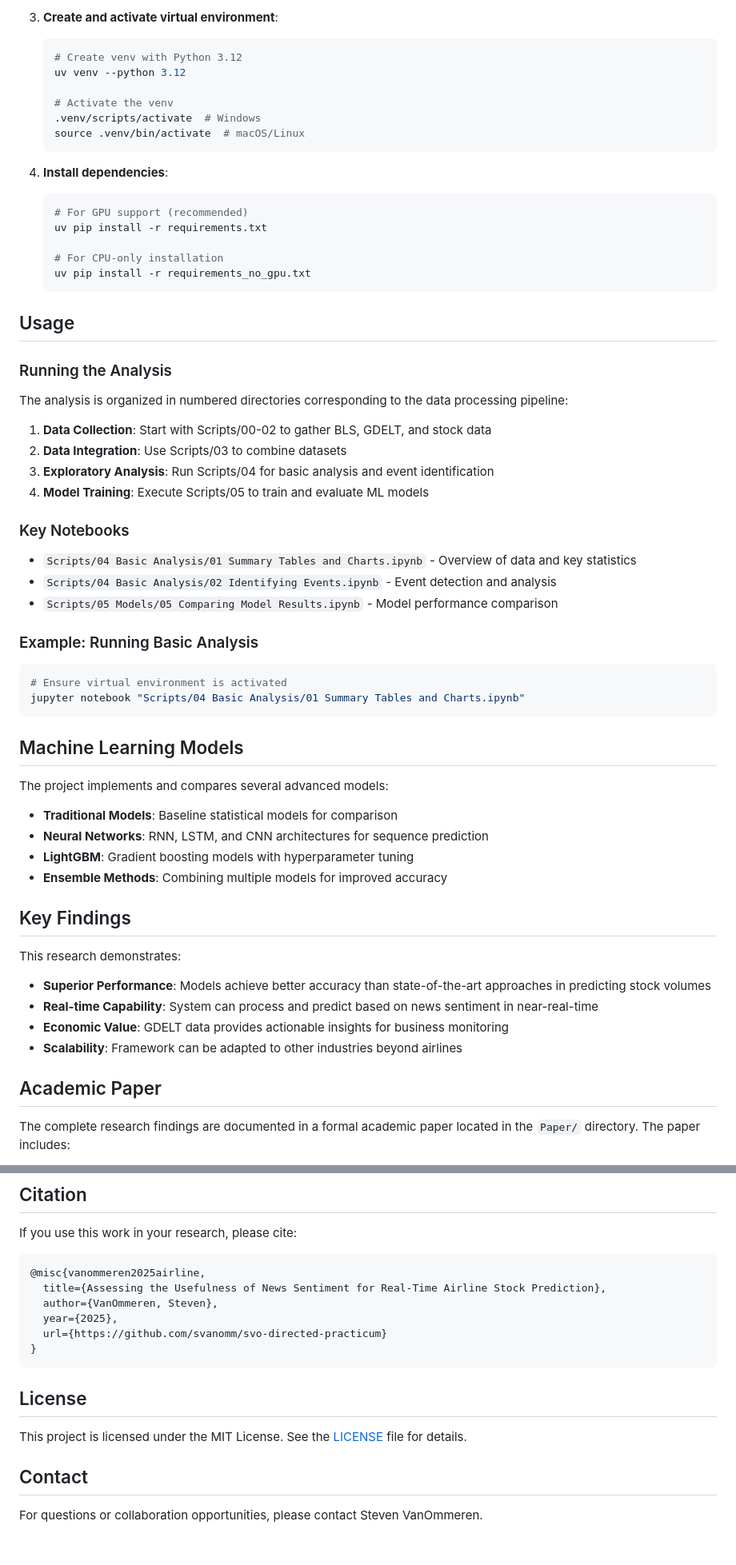
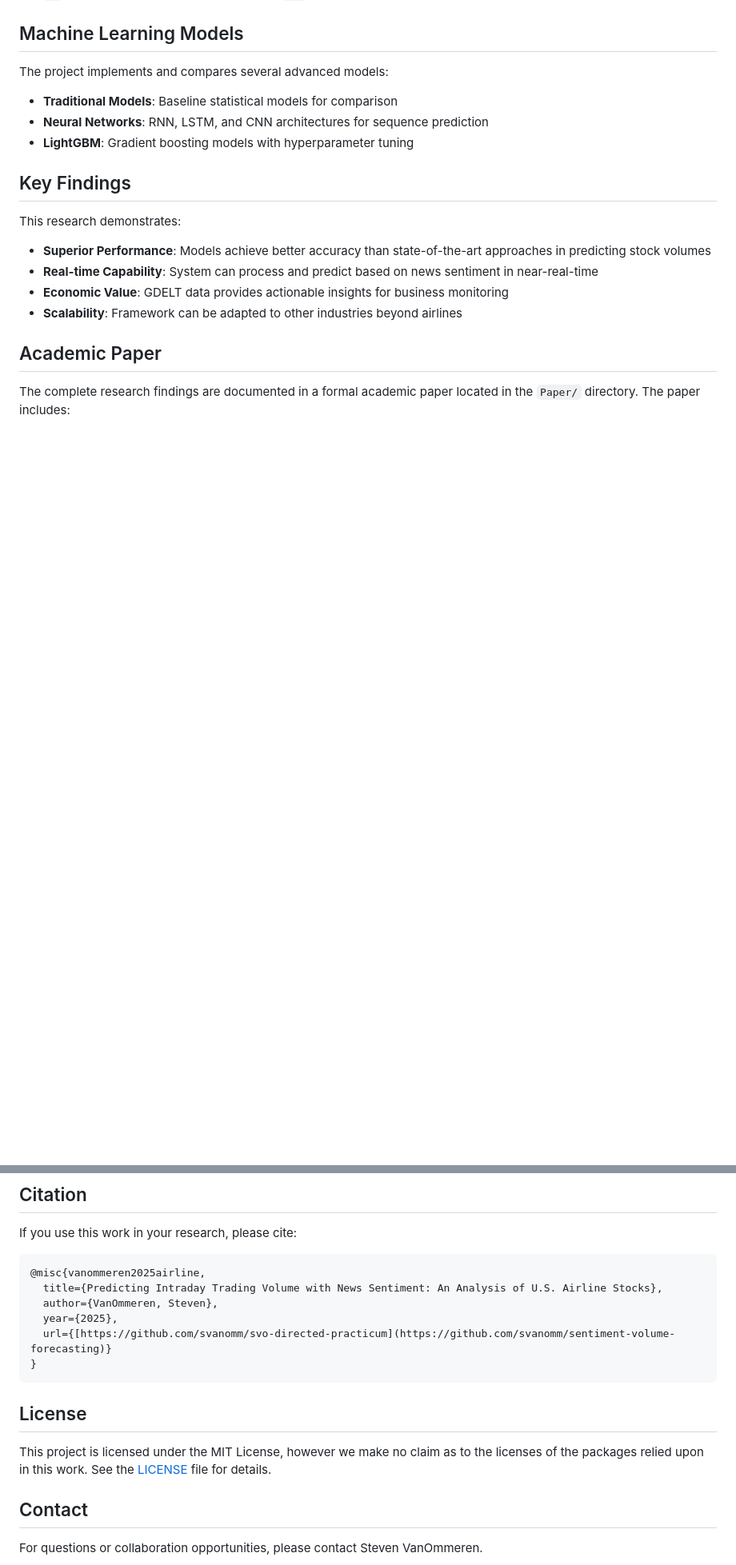
Before and after one commit to svanomm/sentiment-volume-forecasting, a Markdown page: README.md, 2 parts joined by grey strips. Shown at 80% size. Drawn GitHub-style; blank space fills up the shorter version.

````diff
--- a/README.md
+++ b/README.md
@@ -70,45 +31,3 @@ This research project leverages the Global Database of Events, Language, and Ton
-3. **Create and activate virtual environment**:
-   ```bash
-   # Create venv with Python 3.12
-   uv venv --python 3.12
-
-   # Activate the venv
-   .venv/scripts/activate  # Windows
-   source .venv/bin/activate  # macOS/Linux
-   ```
-
-4. **Install dependencies**:
-   ```bash
-   # For GPU support (recommended)
-   uv pip install -r requirements.txt
-
-   # For CPU-only installation
-   uv pip install -r requirements_no_gpu.txt
-   ```
-
-## Usage
-
-### Running the Analysis
-
-The analysis is organized in numbered directories corresponding to the data processing pipeline:
-
-1. **Data Collection**: Start with Scripts/00-02 to gather BLS, GDELT, and stock data
-2. **Data Integration**: Use Scripts/03 to combine datasets
-3. **Exploratory Analysis**: Run Scripts/04 for basic analysis and event identification
-4. **Model Training**: Execute Scripts/05 to train and evaluate ML models
-
-### Key Notebooks
-
-- `Scripts/04 Basic Analysis/01 Summary Tables and Charts.ipynb` - Overview of data and key statistics
-- `Scripts/04 Basic Analysis/02 Identifying Events.ipynb` - Event detection and analysis
-- `Scripts/05 Models/05 Comparing Model Results.ipynb` - Model performance comparison
-
-### Example: Running Basic Analysis
-
-```bash
-# Ensure virtual environment is activated
-jupyter notebook "Scripts/04 Basic Analysis/01 Summary Tables and Charts.ipynb"
-```
 
 ## Machine Learning Models
 
@@ -117,7 +36,6 @@ The project implements and compares several advanced models:
 - **Traditional Models**: Baseline statistical models for comparison
 - **Neural Networks**: RNN, LSTM, and CNN architectures for sequence prediction
 - **LightGBM**: Gradient boosting models with hyperparameter tuning
-- **Ensemble Methods**: Combining multiple models for improved accuracy
 
 ## Key Findings
 
@@ -143,16 +61,16 @@ If you use this work in your research, please cite:
 
 ```bibtex
 @misc{vanommeren2025airline,
-  title={Assessing the Usefulness of News Sentiment for Real-Time Airline Stock Prediction},
+  title={Predicting Intraday Trading Volume with News Sentiment: An Analysis of U.S. Airline Stocks},
   author={VanOmmeren, Steven},
   year={2025},
-  url={https://github.com/svanomm/svo-directed-practicum}
+  url={[https://github.com/svanomm/svo-directed-practicum](https://github.com/svanomm/sentiment-volume-forecasting)}
 }
 ```
 
 ## License
 
-This project is licensed under the MIT License. See the [LICENSE](LICENSE) file for details.
+This project is licensed under the MIT License, however we make no claim as to the licenses of the packages relied upon in this work. See the [LICENSE](LICENSE) file for details.
 
 ## Contact
 
````
Also changed, not shown: other parts of README.md (+2 -41 lines).
